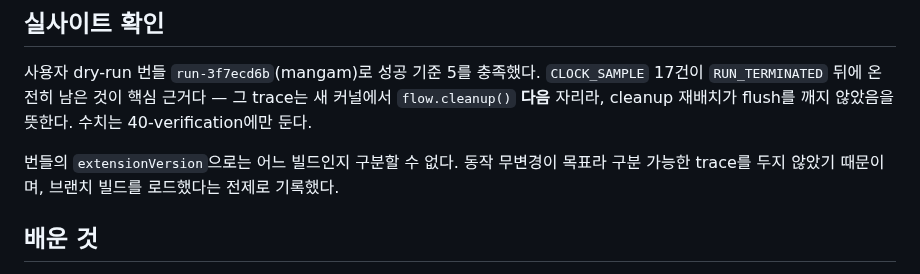
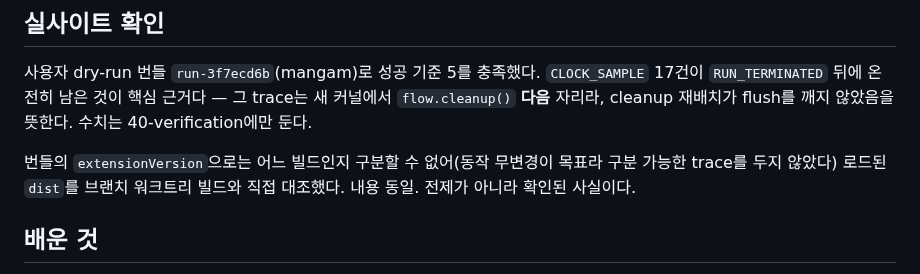
Before and after one commit to ka-MS/catchtable-reservation-assistant, a Markdown page: docs/worklog/2026-08-07-03-kernel-flow-boundary.md, the part around the change. Rendered like a GitHub page.

Commit message:
docs: dry-run 실행 빌드를 산출물 대조로 확정 (SP-025/02)
번들의 `extensionVersion`으로는 `main`과 이 브랜치를 구분할 수 없어
"전제로 기록한다"고 남겼던 부분을 확인된 사실로 바꾼다.

실행에 쓰인 `dist`가 이 브랜치 워크트리 빌드와 내용이 완전히 같다.
`diff -rq` 차이 없음(Windows 복사 흔적 `*:Zone.Identifier` 제외),
`orchestrator.js` sha256 일치, `class RunKernel`과 흐름 훅 호출 존재.

Co-Authored-By: Claude Opus 5 (1M context) <noreply@anthropic.com>

```diff
--- a/docs/worklog/2026-08-07-03-kernel-flow-boundary.md
+++ b/docs/worklog/2026-08-07-03-kernel-flow-boundary.md
@@ -48,9 +48,9 @@
 그 trace는 새 커널에서 `flow.cleanup()` **다음** 자리라, cleanup 재배치가
 flush를 깨지 않았음을 뜻한다. 수치는 40-verification에만 둔다.
 
-번들의 `extensionVersion`으로는 어느 빌드인지 구분할 수 없다. 동작 무변경이
-목표라 구분 가능한 trace를 두지 않았기 때문이며, 브랜치 빌드를 로드했다는
-전제로 기록했다.
+번들의 `extensionVersion`으로는 어느 빌드인지 구분할 수 없어(동작 무변경이
+목표라 구분 가능한 trace를 두지 않았다) 로드된 `dist`를 브랜치 워크트리
+빌드와 직접 대조했다. 내용 동일. 전제가 아니라 확인된 사실이다.
 
 ## 배운 것
 
```
Also changed, not shown: 1 other file.
